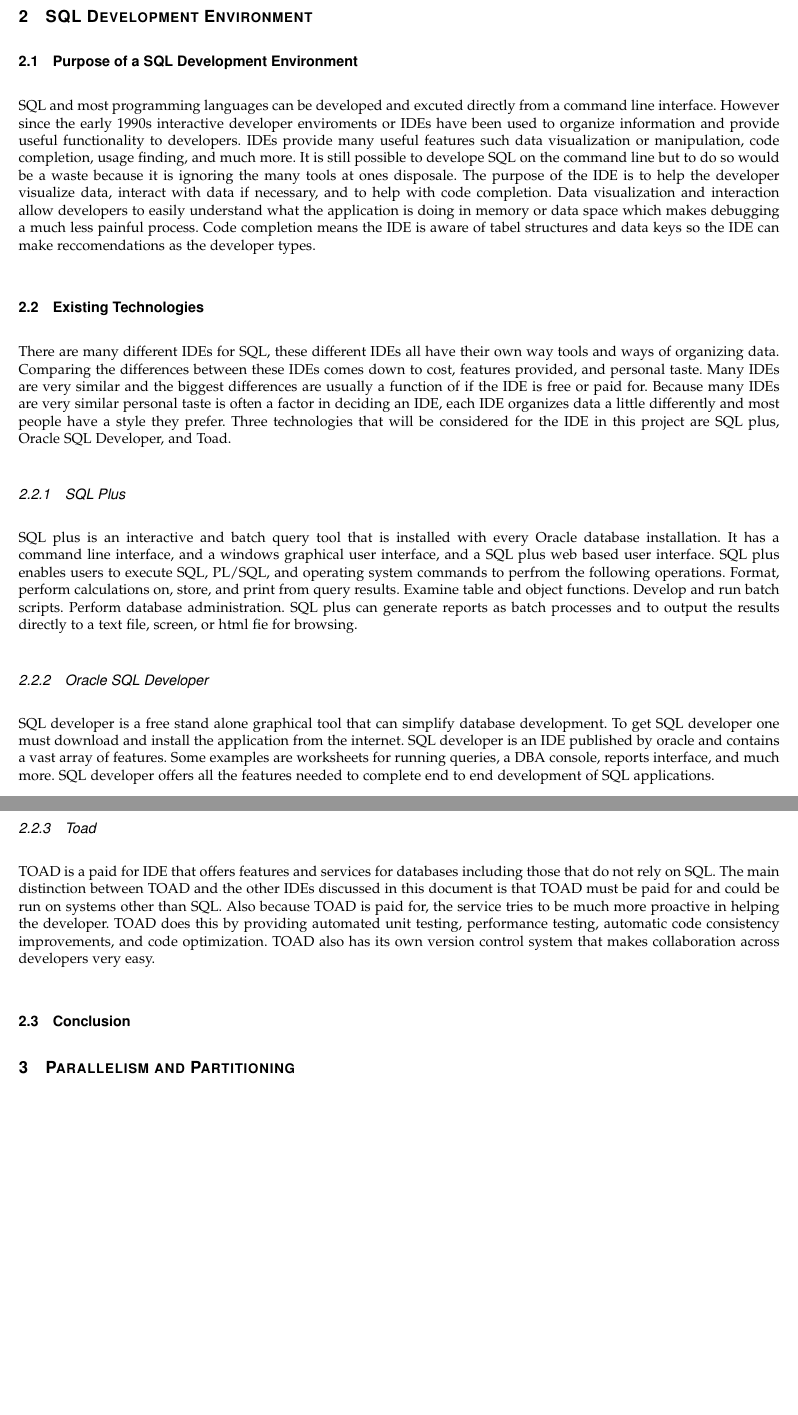
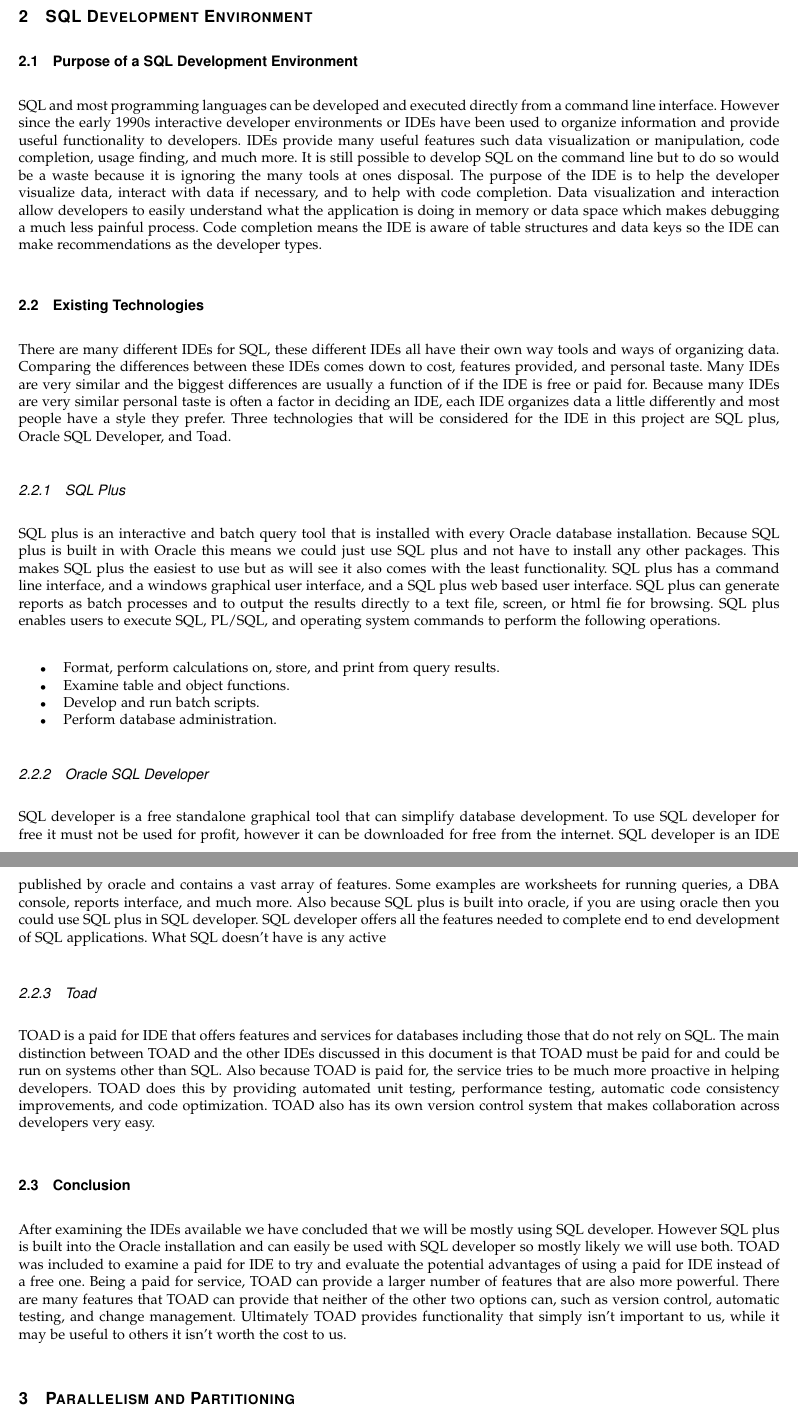
Before and after one commit to ndesilets/Group-13-HP-Big-Data-Analytics, a LaTeX paper (Tech_Review.tex): two parts of pages 3 and 4 of 8 before the commit and two parts of pages 3 and 4 of 9 after it, joined at a grey line, cut so that both start at the same text, the shorter picture padded with empty space. Compiled offline with pdfLaTeX; a missing font is replaced by an installed copy or a similar font; a LaTeX package or settings file that is missing is left out.

Commit message:
Conclusion added. Still need to edit.

```diff
--- a/Tech_Review.tex
+++ b/Tech_Review.tex
@@ -48,13 +48,13 @@
 \section{SQL Development Environment}
 
 \subsection{Purpose of a SQL Development Environment}
-SQL and most programming languages can be developed and excuted directly from a command line interface.
-However since the early 1990s interactive developer enviroments or IDEs have been used to organize information and provide useful functionality to developers.
+SQL and most programming languages can be developed and executed directly from a command line interface.
+However since the early 1990s interactive developer environments or IDEs have been used to organize information and provide useful functionality to developers.
 IDEs provide many useful features such data visualization or manipulation, code completion, usage finding, and much more.
-It is still possible to develope SQL on the command line but to do so would be a waste because it is ignoring the many tools at ones disposale.
+It is still possible to develop SQL on the command line but to do so would be a waste because it is ignoring the many tools at ones disposal.
 The purpose of the IDE is to help the developer visualize data, interact with data if necessary, and to help with code completion.
 Data visualization and interaction allow developers to easily understand what the application is doing in memory or data space which makes debugging a much less painful process.
-Code completion means the IDE is aware of tabel structures and data keys so the IDE can make reccomendations as the developer types.
+Code completion means the IDE is aware of table structures and data keys so the IDE can make recommendations as the developer types.
 
 \subsection{Existing Technologies}
 There are many different IDEs for SQL, these different IDEs all have their own way tools and ways of organizing data.
@@ -65,30 +65,42 @@
 
 \subsubsection{SQL Plus}
 SQL plus is an interactive and batch query tool that is installed with every Oracle database installation.
-It has a command line interface, and a windows graphical user interface, and a SQL plus web based user interface.
-SQL plus enables users to execute SQL, PL/SQL, and operating system commands to perfrom the following operations.
-Format, perform calculations on, store, and print from query results.
-Examine table and object functions.
-Develop and run batch scripts.
-Perform database administration.
+Because SQL plus is built in with Oracle this means we could just use SQL plus and not have to install any other packages.
+This makes SQL plus the easiest to use but as will see it also comes with the least functionality.
+SQL plus has a command line interface, and a windows graphical user interface, and a SQL plus web based user interface.
 SQL plus can generate reports as batch processes and to output the results directly to a text file, screen, or html fie for browsing.
+SQL plus enables users to execute SQL, PL/SQL, and operating system commands to perform the following operations.
+\begin{itemize}
+	\item Format, perform calculations on, store, and print from query results.
+	\item Examine table and object functions.
+	\item Develop and run batch scripts.
+	\item Perform database administration.
+\end{itemize}
 
 \subsubsection{Oracle SQL Developer}
-SQL developer is a free stand alone graphical tool that can simplify database development.
-To get SQL developer one must download and install the application from the internet.
+SQL developer is a free standalone graphical tool that can simplify database development.
+To use SQL developer for free it must not be used for profit, however it can be downloaded for free from the internet.
 SQL developer is an IDE published by oracle and contains a vast array of features.
 Some examples are worksheets for running queries, a DBA console, reports interface, and much more.
+Also because SQL plus is built into oracle, if you are using oracle then you could use SQL plus in SQL developer.
 SQL developer offers all the features needed to complete end to end development of SQL applications.
+What SQL doesn’t have is any active
 
 \subsubsection{Toad}
 TOAD is a paid for IDE that offers features and services for databases including those that do not rely on SQL.
 The main distinction between TOAD and the other IDEs discussed in this document is that TOAD must be paid for and could be run on systems other than SQL.
-Also because TOAD is paid for, the service tries to be much more proactive in helping the developer.
+Also because TOAD is paid for, the service tries to be much more proactive in helping developers.
 TOAD does this by providing automated unit testing, performance testing, automatic code consistency improvements, and code optimization.
 TOAD also has its own version control system that makes collaboration across developers very easy.
 
+
 \subsection{Conclusion}
-% End Section One
+After examining the IDEs available we have concluded that we will be mostly using SQL developer.
+However SQL plus is built into the Oracle installation and can easily be used with SQL developer so mostly likely we will use both.
+TOAD was included to examine a paid for IDE to try and evaluate the potential advantages of using a paid for IDE instead of a free one.
+Being a paid for service, TOAD can provide a larger number of features that are also more powerful.
+There are many features that TOAD can provide that neither of the other two options can, such as version control, automatic testing, and change management.
+Ultimately TOAD provides functionality that simply isn’t important to us, while it may be useful to others it isn’t worth the cost to us.
 
 \section{Parallelism and Partitioning}
 
```
